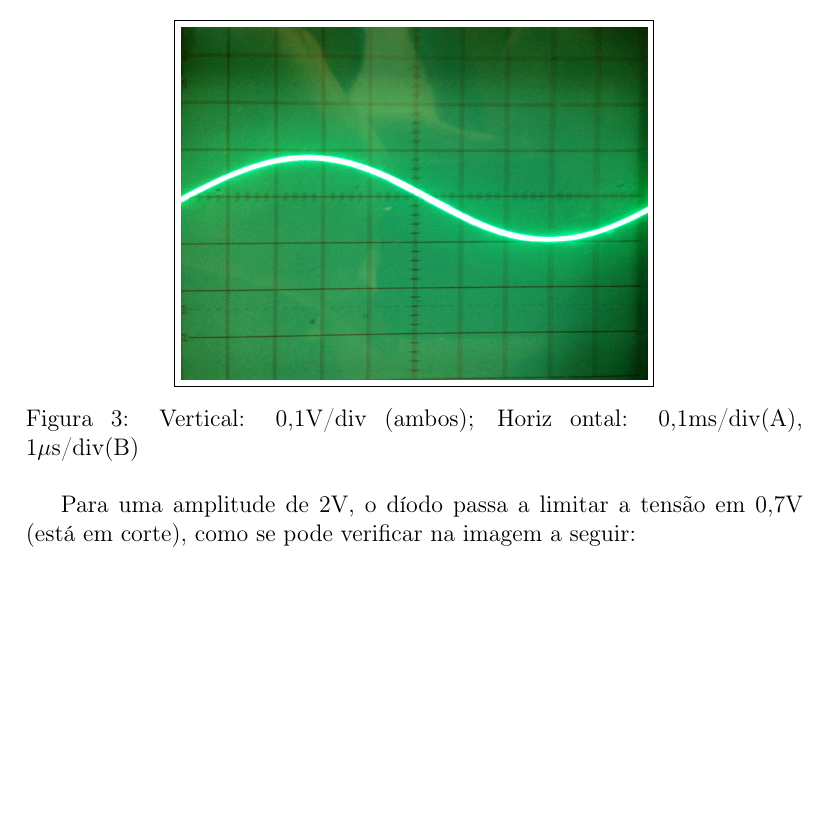
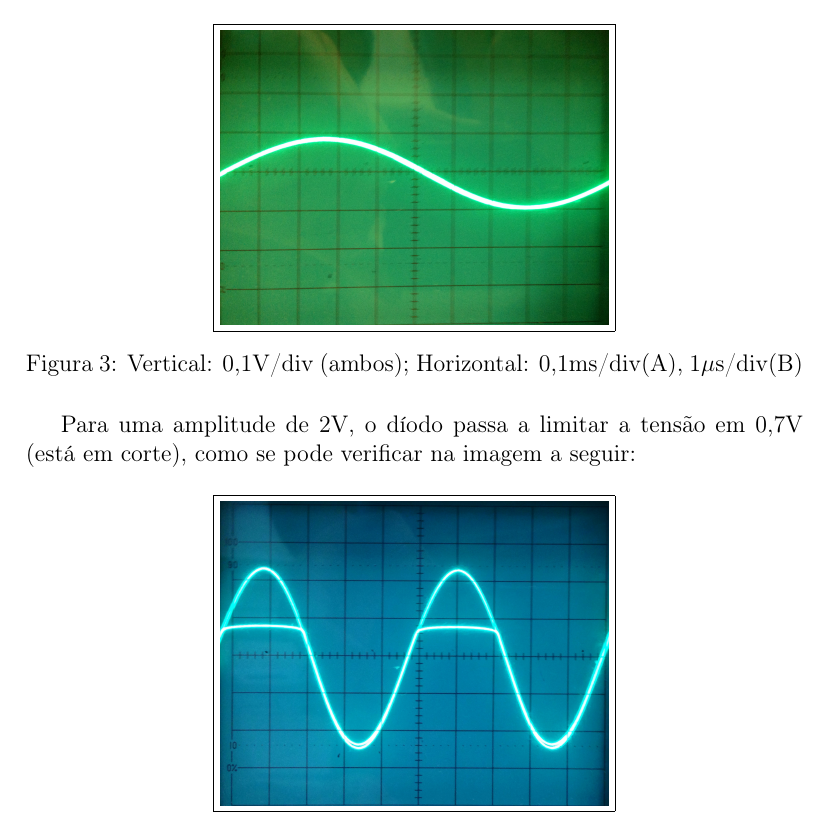
Before and after one commit to gipmon/se-relatorio, a LaTeX document (Relatorio.tex): part of page 5 of 6, cut so that both start at the same text, the shorter picture padded with empty space. Compiled offline with pdfLaTeX.

Commit message:
pergunta 2

```diff
--- a/Relatorio.tex
+++ b/Relatorio.tex
@@ -91,14 +96,14 @@ Para calcular a característica i-v de um díodo, usando os valores obtidos no o
 Quando a amplitude do Vin(t) é 0,2V as ondas sinosoidais coincidem pois esta não é suficiente para fazer com que o díodo conduza. ??? se é limitador não devia ser esta a justificação...
 
 \begin{figure}[h]
-\centerline{\fbox{\includegraphics[width=0.6\textwidth]{./Imagens/parte1_ex2_02v_1.jpg}}}
-\caption{Vertical: 0,1V/div (ambos); Horiz ontal: 0,1ms/div(A), 1$\mu$s/div(B)}\label{grafico_12_02_osciloscopio}
+\centerline{\fbox{\includegraphics[width=0.5\textwidth]{./Imagens/parte1_ex2_02v_1.jpg}}}
+\caption{Vertical: 0,1V/div (ambos); Horizontal: 0,1ms/div(A), 1$\mu$s/div(B)}\label{grafico_12_02_osciloscopio}
 \end{figure}
 
 Para uma amplitude de 2V, o díodo passa a limitar a tensão em 0,7V (está em corte), como se pode verificar na imagem a seguir:
 
 \begin{figure}[h]
-\centerline{\fbox{\includegraphics[width=0.6\textwidth]{./Imagens/parte1_ex2_2v_1.jpg}}}
+\centerline{\fbox{\includegraphics[width=0.5\textwidth]{./Imagens/parte1_ex2_2v_1.jpg}}}
 \caption{}\label{grafico_12_02_osciloscopio}
 \end{figure}
 
```
Also changed, not shown: Relatorio.tex (8 more changed lines).
